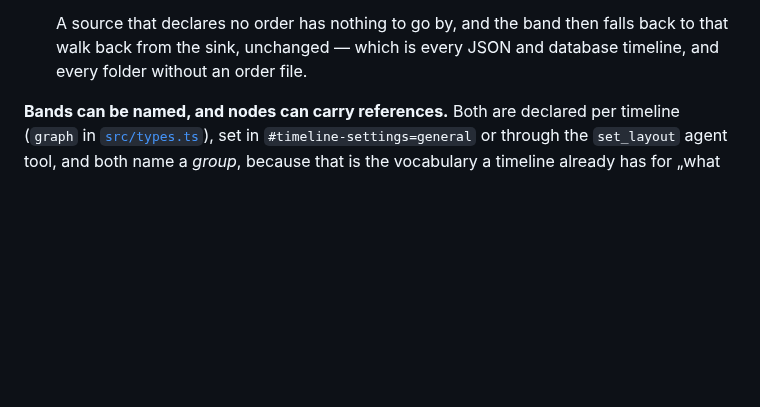
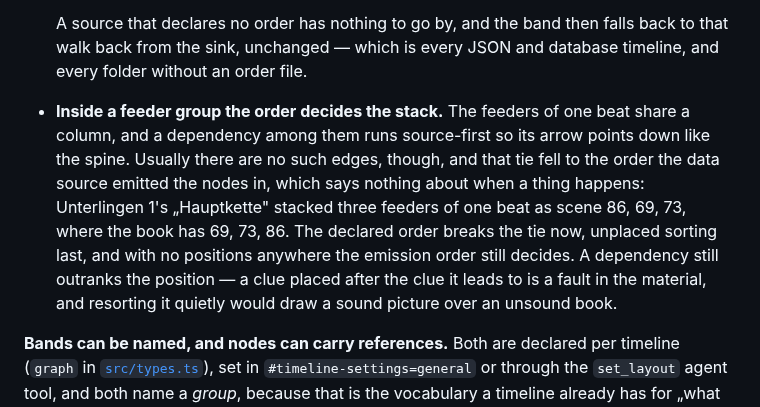
Before and after one commit to dermellor/ganttry, a Markdown page: docs/editing.md, the part around the change. Rendered like a GitHub page; blank space fills up the shorter version.

Commit message:
docs(graph): the chapter says how a feeder group stacks, not just where the chain starts
Both places named `metadata.sequence` as the thing that picks the chain's head and
stopped there, which was true until the previous commit and is now half the story.

```diff
--- a/docs/editing.md
+++ b/docs/editing.md
@@ -911,6 +911,17 @@ arrows, and an item with no date yet lived in the list and nowhere else.
   to that walk back from the sink, unchanged — which is every JSON and database
   timeline, and every folder without an order file.
 
+- **Inside a feeder group the order decides the stack.** The feeders of one beat
+  share a column, and a dependency among them runs source-first so its arrow points
+  down like the spine. Usually there are no such edges, though, and that tie fell to
+  the order the data source emitted the nodes in, which says nothing about when a
+  thing happens: Unterlingen 1's „Hauptkette" stacked three feeders of one beat as
+  scene 86, 69, 73, where the book has 69, 73, 86. The declared order breaks the tie
+  now, unplaced sorting last, and with no positions anywhere the emission order still
+  decides. A dependency still outranks the position — a clue placed after the clue it
+  leads to is a fault in the material, and resorting it quietly would draw a sound
+  picture over an unsound book.
+
 **Bands can be named, and nodes can carry references.** Both are declared per
 timeline (`graph` in [`src/types.ts`](../src/types.ts)), set in
 `#timeline-settings=general` or through the `set_layout` agent tool, and both name a
```
Also changed, not shown: docs/local-sources.md (+3 -2 lines).
